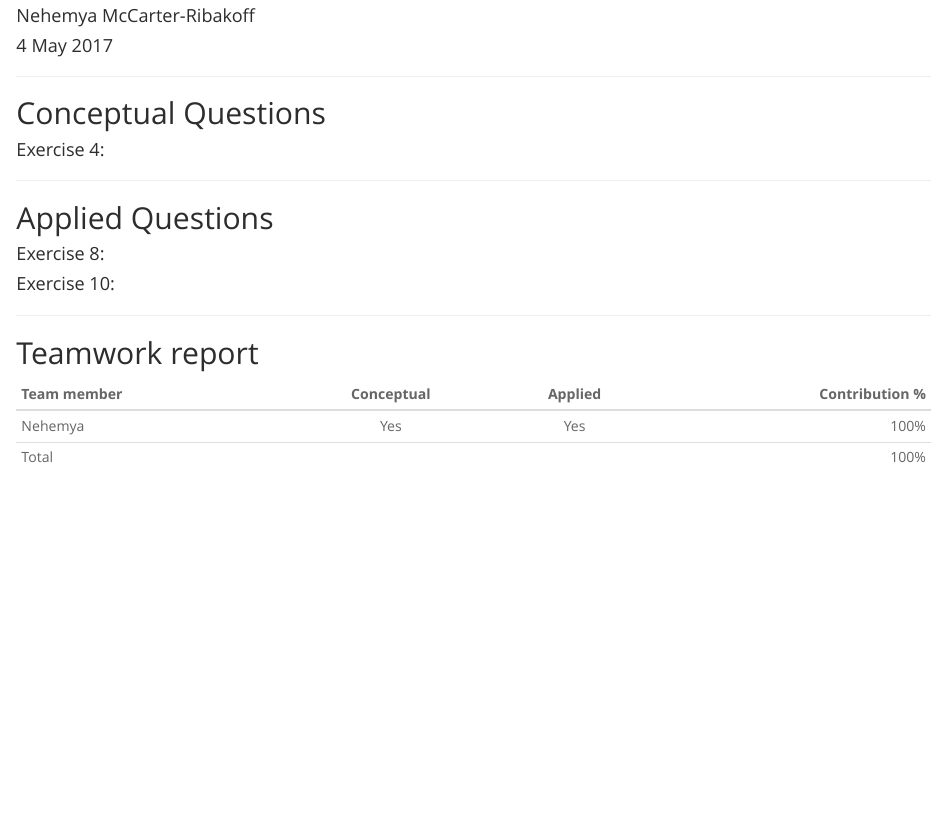
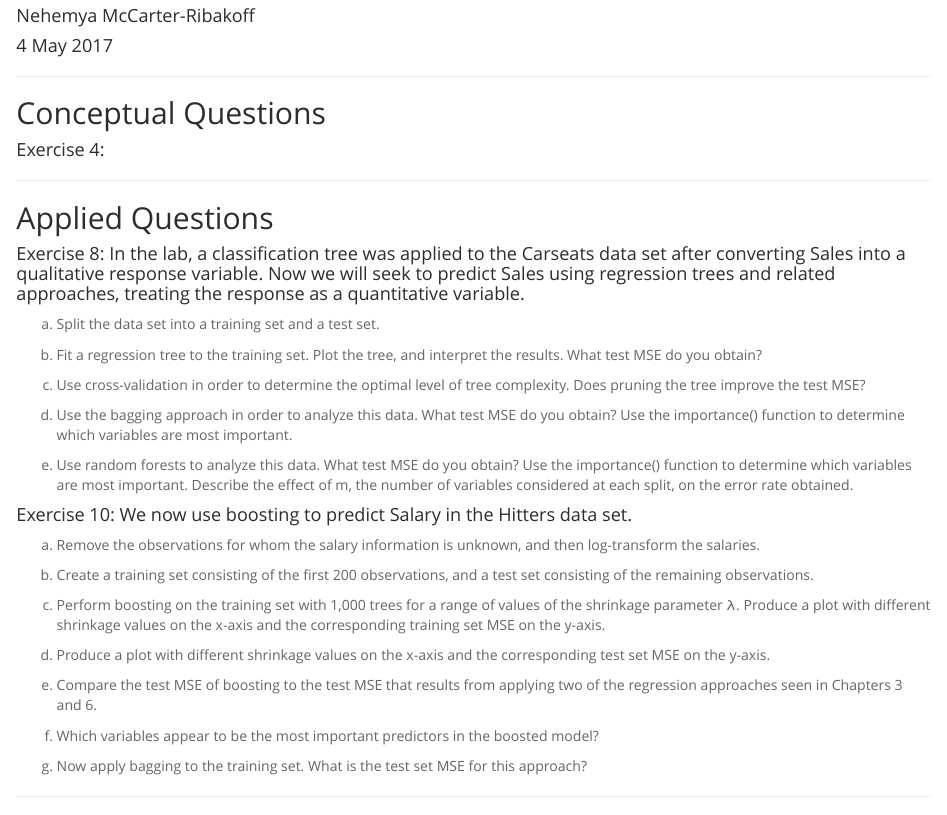
Before and after one commit to nemimccarter/Rprojects, an R Markdown document (hw7/hw7.Rmd): the page in a window 1100 px wide, from 70 px down. Rendered offline with R 4.5, knitr and Pandoc, with nearby package versions.

Commit message:
Format questions

```diff
--- a/hw7/hw7.Rmd
+++ b/hw7/hw7.Rmd
@@ -27,9 +27,34 @@ library(ggplot2)
 
 ## Applied Questions
 
-#### Exercise 8:
+#### Exercise 8: In the lab, a classification tree was applied to the Carseats data set after converting Sales into a qualitative response variable. Now we will seek to predict Sales using regression trees and related approaches, treating the response as a quantitative variable.
 
-#### Exercise 10:
+(a) Split the data set into a training set and a test set.
+
+(b) Fit a regression tree to the training set. Plot the tree, and interpret the results. What test MSE do you obtain?
+
+(c) Use cross-validation in order to determine the optimal level of tree complexity. Does pruning the tree improve the test MSE?
+
+(d) Use the bagging approach in order to analyze this data. What test MSE do you obtain? Use the importance() function to determine which variables are most important.
+
+(e) Use random forests to analyze this data. What test MSE do you obtain? Use the importance() function to determine which variables are most important. Describe the effect of m, the number of variables considered at each split, on the error rate
+obtained.
+
+#### Exercise 10: We now use boosting to predict Salary in the Hitters data set.
+
+(a) Remove the observations for whom the salary information is unknown, and then log-transform the salaries.
+
+(b) Create a training set consisting of the first 200 observations, and a test set consisting of the remaining observations.
+
+(c) Perform boosting on the training set with 1,000 trees for a range of values of the shrinkage parameter λ. Produce a plot with different shrinkage values on the x-axis and the corresponding training set MSE on the y-axis.
+
+(d) Produce a plot with different shrinkage values on the x-axis and the corresponding test set MSE on the y-axis.
+
+(e) Compare the test MSE of boosting to the test MSE that results from applying two of the regression approaches seen in Chapters 3 and 6.
+
+(f) Which variables appear to be the most important predictors in the boosted model?
+
+(g) Now apply bagging to the training set. What is the test set MSE for this approach?
 
 * * *
 
```
